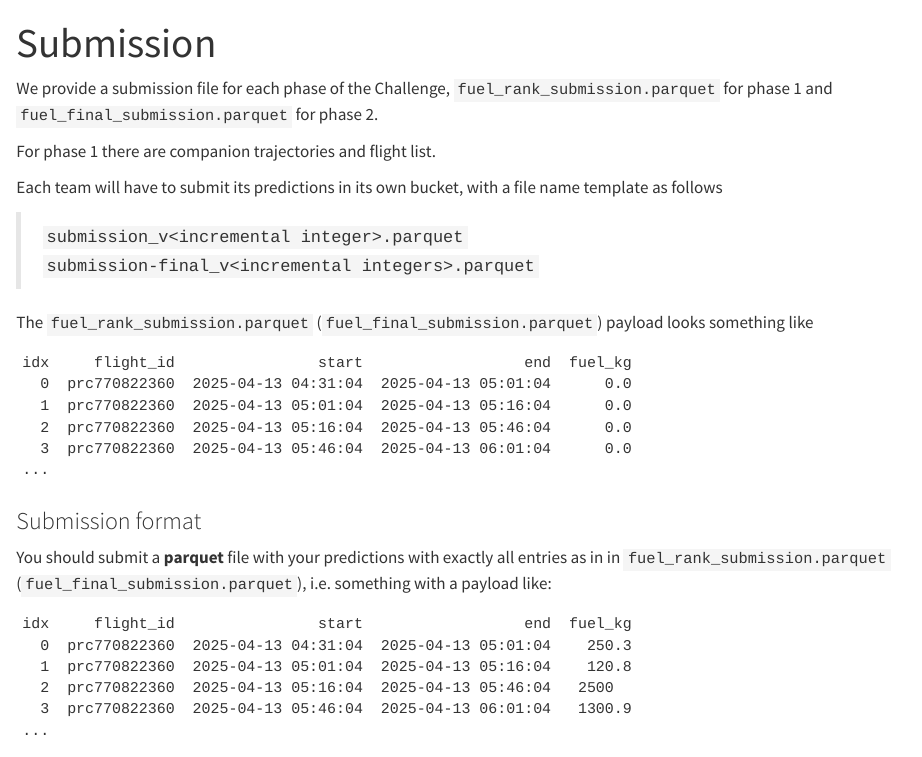
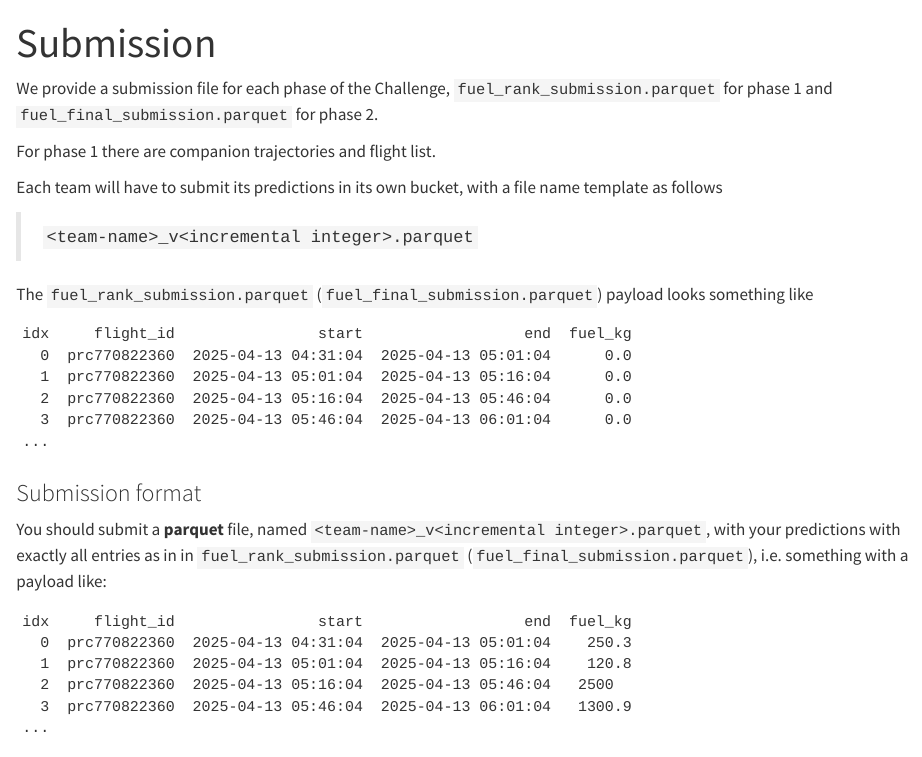
Before and after one commit to euctrl-pru/prc_data_challenge_website_2025, a Quarto document (submission.qmd): the page in a window 1100 px wide, from its top. Rendered offline with R 4.5, knitr and Pandoc in place of Quarto, with nearby package versions.

Commit message:
new teams and clarifications

````diff
--- a/submission.qmd
+++ b/submission.qmd
@@ -16,8 +16,7 @@ For phase 1 there are companion trajectories and flight list.
 Each team will have to submit its predictions in its own bucket, with a
 file name template as follows
 
-> `submission_v<incremental integer>.parquet`
-> `submission-final_v<incremental integers>.parquet`
+> `<team-name>_v<incremental integer>.parquet`
 
 The `fuel_rank_submission.parquet` (`fuel_final_submission.parquet`) payload
 looks something like
@@ -33,8 +32,9 @@ idx     flight_id                start                  end  fuel_kg
 
 ### Submission format
 
-You should submit a **parquet** file with your predictions with exactly all
-entries as in in `fuel_rank_submission.parquet`
+You should submit a **parquet** file, named
+`<team-name>_v<incremental integer>.parquet`, with your predictions
+with exactly all entries as in in `fuel_rank_submission.parquet`
 (`fuel_final_submission.parquet`), i.e. something with a payload like:
 
 ```
````
Also changed, not shown: teams.qmd (+0 -4 lines), 5 other files.
